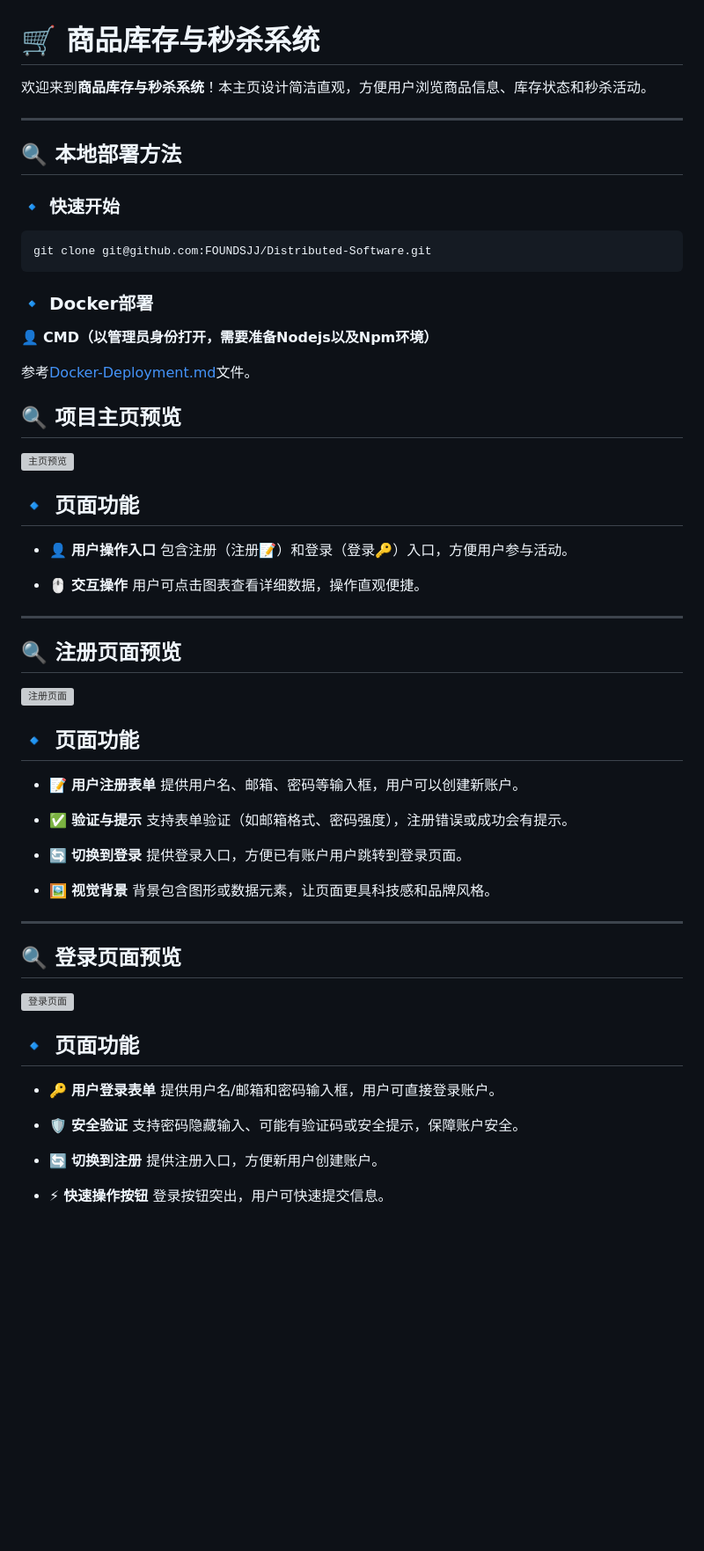
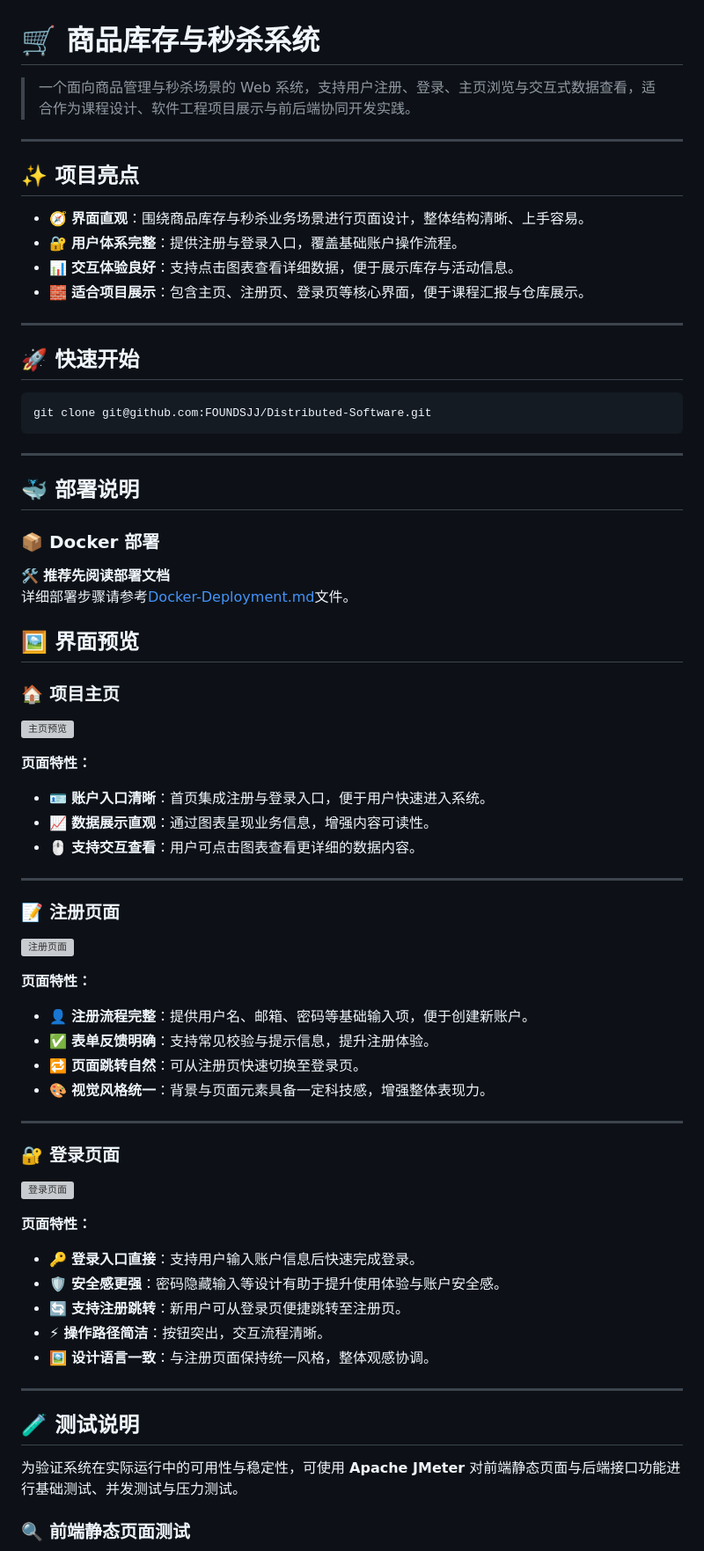
Before and after one commit to FOUNDSJJ/Distributed-Software, a Markdown page: README.md, the part around the change printed below. Shown: that part at 88% size. GitHub-like rendering; blank space fills up the shorter version; grey boxes are pictures that could not be loaded.

Commit message:
Add Apache JMeter test for Web

````diff
--- a/README.md
+++ b/README.md
@@ -1,24 +1,32 @@
 # 🛒 商品库存与秒杀系统
 
-欢迎来到**商品库存与秒杀系统**！本主页设计简洁直观，方便用户浏览商品信息、库存状态和秒杀活动。
+> 一个面向商品管理与秒杀场景的 Web 系统，支持用户注册、登录、主页浏览与交互式数据查看，适合作为课程设计、软件工程项目展示与前后端协同开发实践。
 
+---
 
-***
+## ✨ 项目亮点
 
+- 🧭 **界面直观**：围绕商品库存与秒杀业务场景进行页面设计，整体结构清晰、上手容易。
+- 🔐 **用户体系完整**：提供注册与登录入口，覆盖基础账户操作流程。
+- 📊 **交互体验良好**：支持点击图表查看详细数据，便于展示库存与活动信息。
+- 🧱 **适合项目展示**：包含主页、注册页、登录页等核心界面，便于课程汇报与仓库展示。
 
-## 🔍 本地部署方法
+---
 
-### 🔹 快速开始
+## 🚀 快速开始
 
-  ```bash
-  git clone git@github.com:FOUNDSJJ/Distributed-Software.git
-  ```
+```bash
+git clone git@github.com:FOUNDSJJ/Distributed-Software.git
+```
 
-### 🔹 Docker部署
+---
 
-👤 **CMD（以管理员身份打开，需要准备Nodejs以及Npm环境）**
+## 🐳 部署说明
 
-  参考[Docker-Deployment.md](./Docker-Deployment.md)文件。
+### 📦 Docker 部署
+
+🛠 **推荐先阅读部署文档**
+详细部署步骤请参考[Docker-Deployment.md](./Docker-Deployment.md)文件。
 
 <!-- - 👤 **CMD（以管理员身份打开，需要准备Nodejs以及Npm环境）**
 
@@ -143,57 +151,44 @@
 
 *** -->
 
+## 🖼️ 界面预览
 
-## 🔍 项目主页预览
+### 🏠 项目主页
 ![主页预览](graph/index.png)
 
-## 🔹 页面功能
+**页面特性：**
+- 🪪 **账户入口清晰**：首页集成注册与登录入口，便于用户快速进入系统。
+- 📈 **数据展示直观**：通过图表呈现业务信息，增强内容可读性。
+- 🖱️ **支持交互查看**：用户可点击图表查看更详细的数据内容。
 
-- 👤 **用户操作入口**
-  包含注册（注册📝）和登录（登录🔑）入口，方便用户参与活动。
+---
 
-- 🖱 **交互操作**
-  用户可点击图表查看详细数据，操作直观便捷。
-
-
-***
-
-
-## 🔍 注册页面预览
+### 📝 注册页面
 ![注册页面](graph/logup.png)
 
-## 🔹 页面功能
+**页面特性：**
+- 👤 **注册流程完整**：提供用户名、邮箱、密码等基础输入项，便于创建新账户。
+- ✅ **表单反馈明确**：支持常见校验与提示信息，提升注册体验。
+- 🔁 **页面跳转自然**：可从注册页快速切换至登录页。
+- 🎨 **视觉风格统一**：背景与页面元素具备一定科技感，增强整体表现力。
 
-- 📝 **用户注册表单**
-  提供用户名、邮箱、密码等输入框，用户可以创建新账户。
+---
 
-- ✅ **验证与提示**
-  支持表单验证（如邮箱格式、密码强度），注册错误或成功会有提示。
-
-- 🔄 **切换到登录**
-  提供登录入口，方便已有账户用户跳转到登录页面。
-
-- 🖼 **视觉背景**
-  背景包含图形或数据元素，让页面更具科技感和品牌风格。
-
-
-***
-
-
-## 🔍 登录页面预览
+### 🔐 登录页面
 ![登录页面](graph/login.png)
 
-## 🔹 页面功能
+**页面特性：**
+- 🔑 **登录入口直接**：支持用户输入账户信息后快速完成登录。
+- 🛡️ **安全感更强**：密码隐藏输入等设计有助于提升使用体验与账户安全感。
+- 🔄 **支持注册跳转**：新用户可从登录页便捷跳转至注册页。
+- ⚡ **操作路径简洁**：按钮突出，交互流程清晰。
+- 🖼️ **设计语言一致**：与注册页面保持统一风格，整体观感协调。
 
-- 🔑 **用户登录表单**
-  提供用户名/邮箱和密码输入框，用户可直接登录账户。
+---
 
-- 🛡 **安全验证**
-  支持密码隐藏输入、可能有验证码或安全提示，保障账户安全。
+## 🧪 测试说明
 
-- 🔄 **切换到注册**
-  提供注册入口，方便新用户创建账户。
+为验证系统在实际运行中的可用性与稳定性，可使用 **Apache JMeter** 对前端静态页面与后端接口功能进行基础测试、并发测试与压力测试。
 
-- ⚡ **快速操作按钮**
-  登录按钮突出，用户可快速提交信息。
+### 🔍 前端静态页面测试
 
````
Also changed, not shown: other parts of README.md (+83 -4 lines), graph/back_test.png (added), graph/back_test1.png (added), graph/front_test.png (added).
